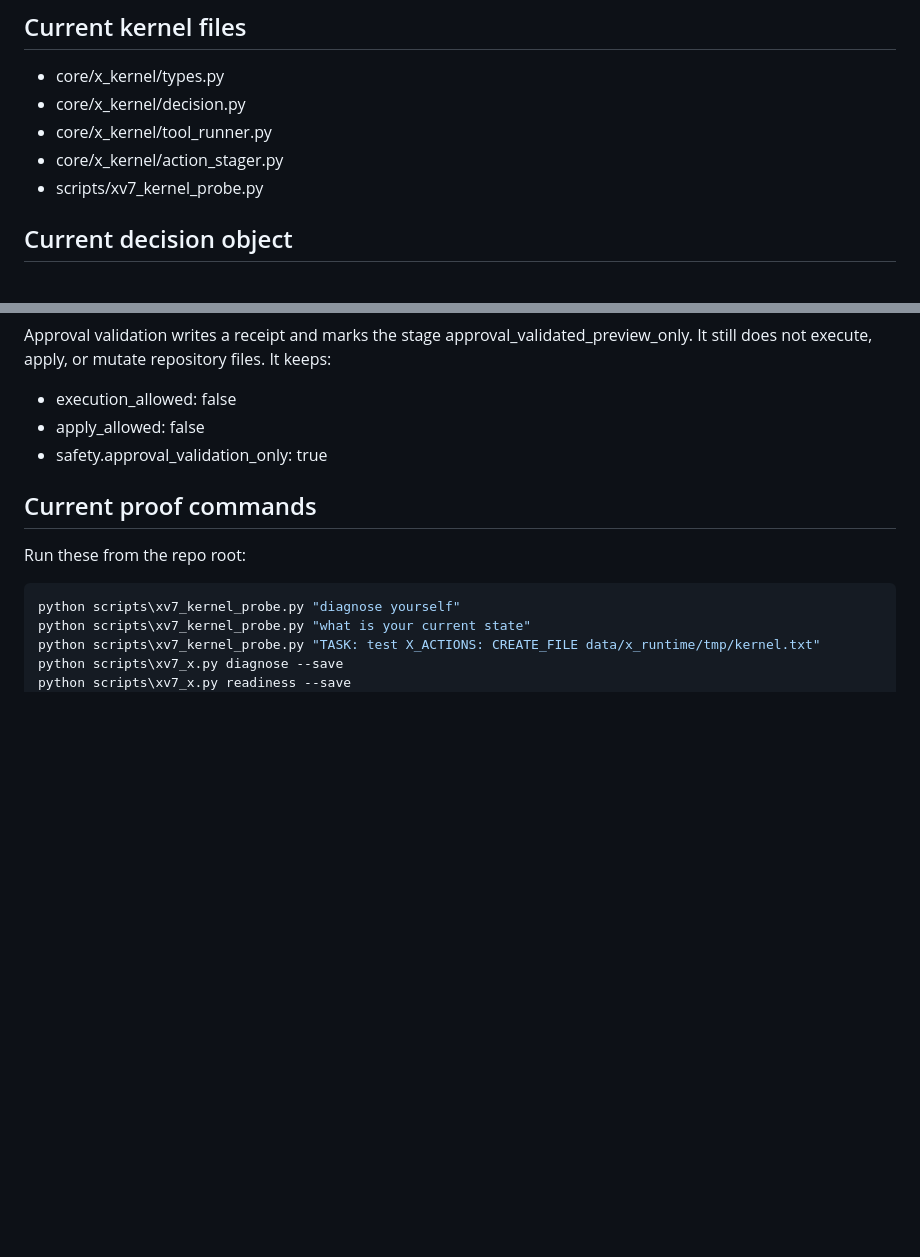
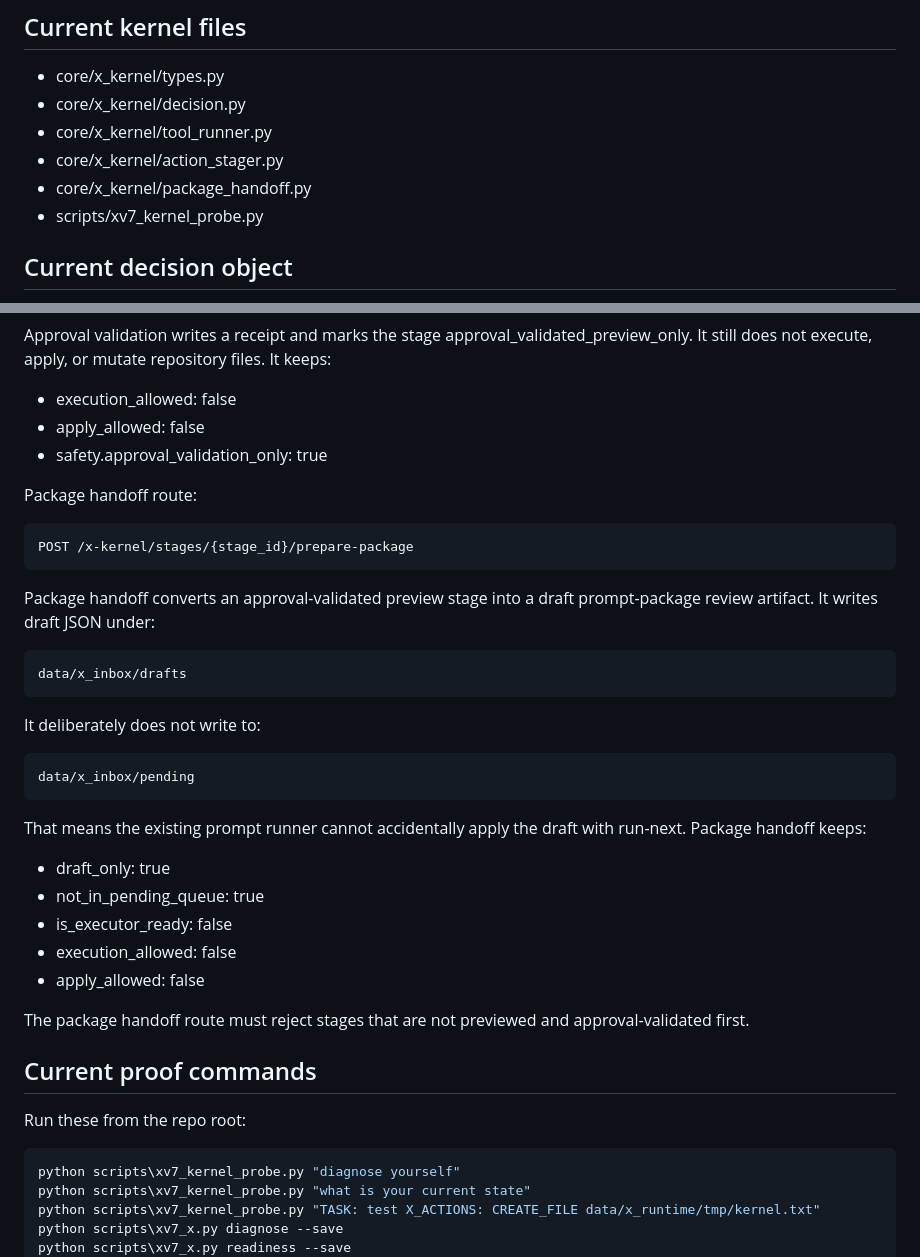
Before and after one commit to otiseduncan/xv7, a Markdown page: docs/X_KERNEL_V0.md, 2 parts joined by grey strips. Rendered like a GitHub page; blank space fills up the shorter version.

Commit message:
Document X kernel package handoff draft route

````diff
--- a/docs/X_KERNEL_V0.md
+++ b/docs/X_KERNEL_V0.md
@@ -14,6 +14,7 @@ It is the operating layer that the existing XV7/X chat route calls before decidi
 * core/x_kernel/decision.py
 * core/x_kernel/tool_runner.py
 * core/x_kernel/action_stager.py
+* core/x_kernel/package_handoff.py
 * scripts/xv7_kernel_probe.py
 
 ## Current decision object
@@ -173,6 +174,34 @@ Approval validation writes a receipt and marks the stage approval_validated_prev
 * apply_allowed: false
 * safety.approval_validation_only: true
 
+Package handoff route:
+
+```text
+POST /x-kernel/stages/{stage_id}/prepare-package
+```
+
+Package handoff converts an approval-validated preview stage into a draft prompt-package review artifact. It writes draft JSON under:
+
+```text
+data/x_inbox/drafts
+```
+
+It deliberately does not write to:
+
+```text
+data/x_inbox/pending
+```
+
+That means the existing prompt runner cannot accidentally apply the draft with run-next. Package handoff keeps:
+
+* draft_only: true
+* not_in_pending_queue: true
+* is_executor_ready: false
+* execution_allowed: false
+* apply_allowed: false
+
+The package handoff route must reject stages that are not previewed and approval-validated first.
+
 ## Current proof commands
 
 Run these from the repo root:
````
